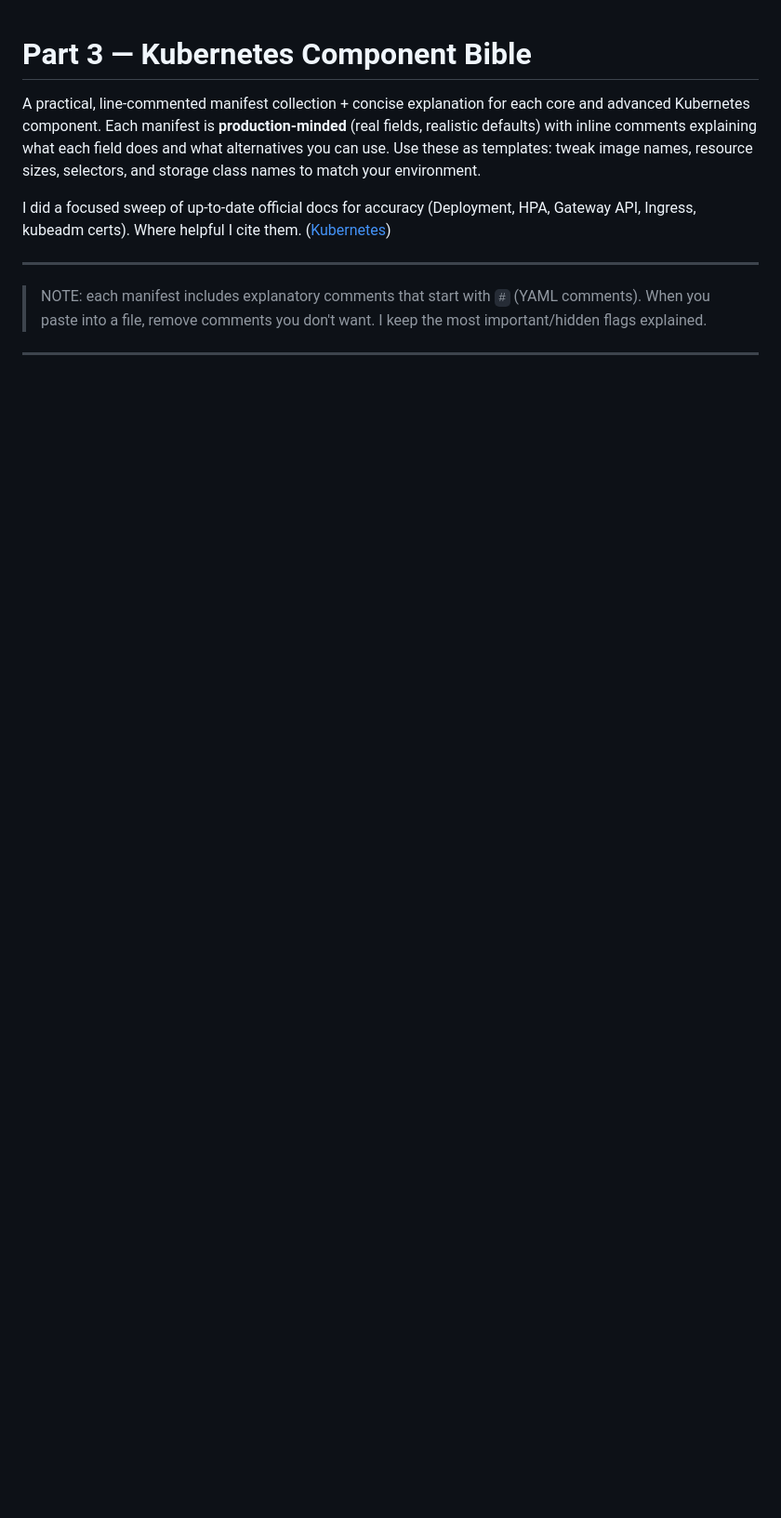
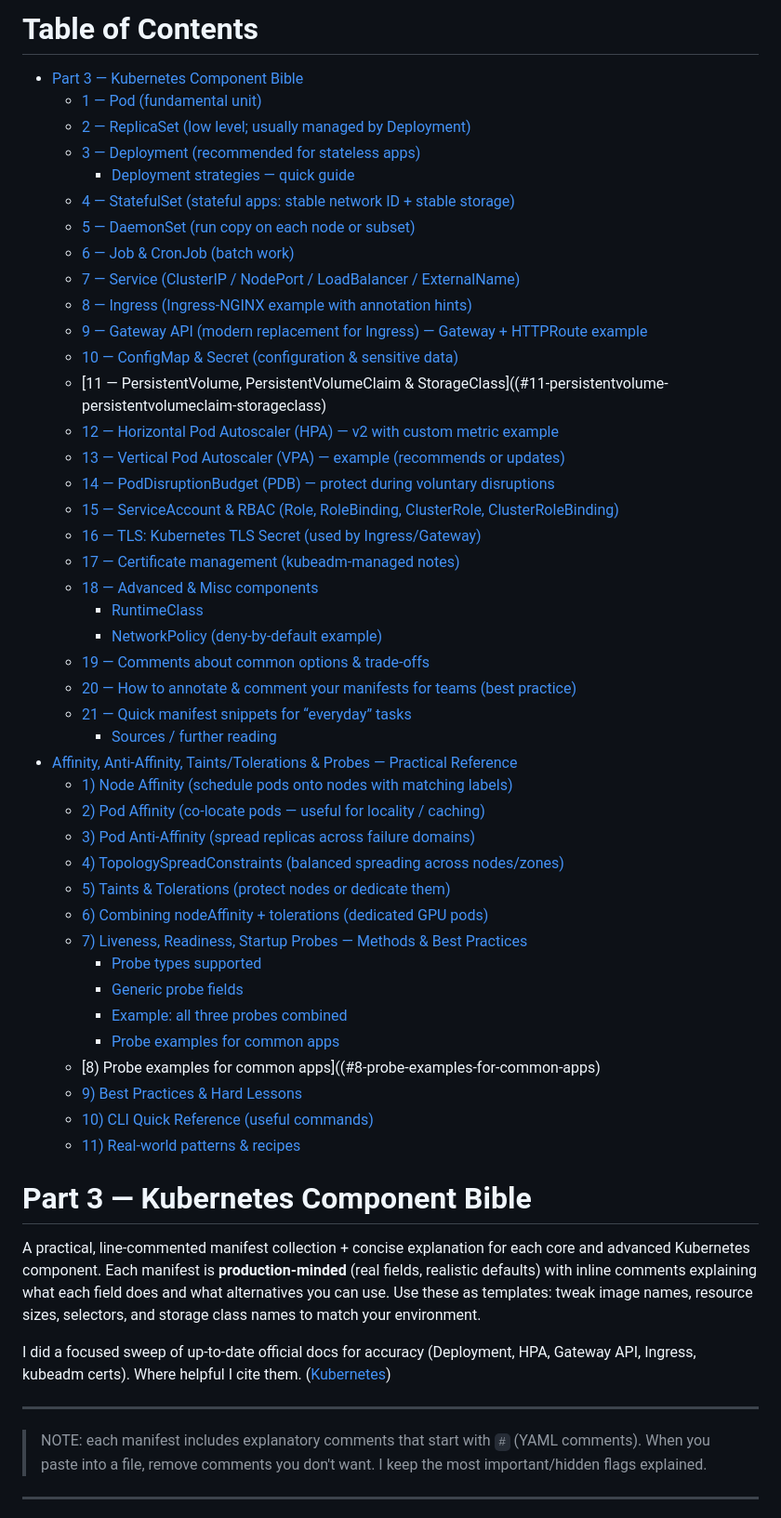
Before and after one commit to shafigh75/go_files, a Markdown page: k8s/k8s-componenets-bible.md, the part around the change. Shown at 93% size. GitHub-like rendering; blank space fills up the shorter version.

```diff
--- a/k8s/k8s-componenets-bible.md
+++ b/k8s/k8s-componenets-bible.md
@@ -1,3 +1,52 @@
+
+# Table of Contents
+
+- [Part 3 — Kubernetes Component Bible](#part-3-kubernetes-component-bible)
+    - [1 — Pod (fundamental unit)](#1-pod-fundamental-unit)
+    - [2 — ReplicaSet (low level; usually managed by Deployment)](#2-replicaset-low-level-usually-managed-by-deployment)
+    - [3 — Deployment (recommended for stateless apps)](#3-deployment-recommended-for-stateless-apps)
+        - [Deployment strategies — quick guide](#deployment-strategies-quick-guide)
+    - [4 — StatefulSet (stateful apps: stable network ID + stable storage)](#4-statefulset-stateful-apps-stable-network-id-stable-storage)
+    - [5 — DaemonSet (run copy on each node or subset)](#5-daemonset-run-copy-on-each-node-or-subset)
+    - [6 — Job & CronJob (batch work)](#6-job-cronjob-batch-work)
+    - [7 — Service (ClusterIP / NodePort / LoadBalancer / ExternalName)](#7-service-clusterip-nodeport-loadbalancer-externalname)
+    - [8 — Ingress (Ingress-NGINX example with annotation hints)](#8-ingress-ingress-nginx-example-with-annotation-hints)
+    - [9 — Gateway API (modern replacement for Ingress) — Gateway + HTTPRoute example](#9-gateway-api-modern-replacement-for-ingress-gateway-httproute-example)
+    - [10 — ConfigMap & Secret (configuration & sensitive data)](#10-configmap-secret-configuration-sensitive-data)
+    - [11 — PersistentVolume, PersistentVolumeClaim & StorageClass]((#11-persistentvolume-persistentvolumeclaim-storageclass)
+    - [12 — Horizontal Pod Autoscaler (HPA) — v2 with custom metric example](#12-horizontal-pod-autoscaler-hpa-v2-with-custom-metric-example)
+    - [13 — Vertical Pod Autoscaler (VPA) — example (recommends or updates)](#13-vertical-pod-autoscaler-vpa-example-recommends-or-updates)
+    - [14 — PodDisruptionBudget (PDB) — protect during voluntary disruptions](#14-poddisruptionbudget-pdb-protect-during-voluntary-disruptions)
+    - [15 — ServiceAccount & RBAC (Role, RoleBinding, ClusterRole, ClusterRoleBinding)](#15-serviceaccount-rbac-role-rolebinding-clusterrole-clusterrolebinding)
+    - [16 — TLS: Kubernetes TLS Secret (used by Ingress/Gateway)](#16-tls-kubernetes-tls-secret-used-by-ingressgateway)
+    - [17 — Certificate management (kubeadm-managed notes)](#17-certificate-management-kubeadm-managed-notes)
+    - [18 — Advanced & Misc components](#18-advanced-misc-components)
+        - [RuntimeClass](#runtimeclass)
+        - [NetworkPolicy (deny-by-default example)](#networkpolicy-deny-by-default-example)
+    - [19 — Comments about common options & trade-offs](#19-comments-about-common-options-trade-offs)
+    - [20 — How to annotate & comment your manifests for teams (best practice)](#20-how-to-annotate-comment-your-manifests-for-teams-best-practice)
+    - [21 — Quick manifest snippets for “everyday” tasks](#21-quick-manifest-snippets-for-everyday-tasks)
+        - [Sources / further reading](#sources-further-reading)
+- [Affinity, Anti-Affinity, Taints/Tolerations & Probes — Practical Reference](#affinity-anti-affinity-taintstolerations-probes-practical-reference)
+    - [1) Node Affinity (schedule pods onto nodes with matching labels)](#1-node-affinity-schedule-pods-onto-nodes-with-matching-labels)
+    - [2) Pod Affinity (co-locate pods — useful for locality / caching)](#2-pod-affinity-co-locate-pods-useful-for-locality-caching)
+    - [3) Pod Anti-Affinity (spread replicas across failure domains)](#3-pod-anti-affinity-spread-replicas-across-failure-domains)
+    - [4) TopologySpreadConstraints (balanced spreading across nodes/zones)](#4-topologyspreadconstraints-balanced-spreading-across-nodeszones)
+    - [5) Taints & Tolerations (protect nodes or dedicate them)](#5-taints-tolerations-protect-nodes-or-dedicate-them)
+    - [6) Combining nodeAffinity + tolerations (dedicated GPU pods)](#6-combining-nodeaffinity-tolerations-dedicated-gpu-pods)
+    - [7) Liveness, Readiness, Startup Probes — Methods & Best Practices](#7-liveness-readiness-startup-probes-methods-best-practices)
+        - [Probe types supported](#probe-types-supported)
+        - [Generic probe fields](#generic-probe-fields)
+        - [Example: all three probes combined](#example-all-three-probes-combined)
+        - [Probe examples for common apps](#probe-examples-for-common-apps)
+    - [8) Probe examples for common apps]((#8-probe-examples-for-common-apps)
+    - [9) Best Practices & Hard Lessons](#9-best-practices-hard-lessons)
+    - [10) CLI Quick Reference (useful commands)](#10-cli-quick-reference-useful-commands)
+    - [11) Real-world patterns & recipes](#11-real-world-patterns-recipes)
+
+
+
+
 # Part 3 — **Kubernetes Component Bible**
 
 A practical, line-commented manifest collection + concise explanation for each core and advanced Kubernetes component.
```
